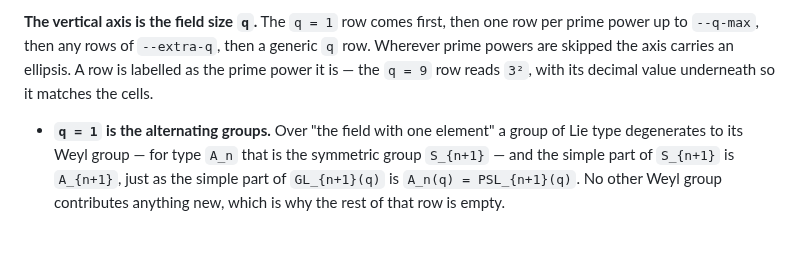
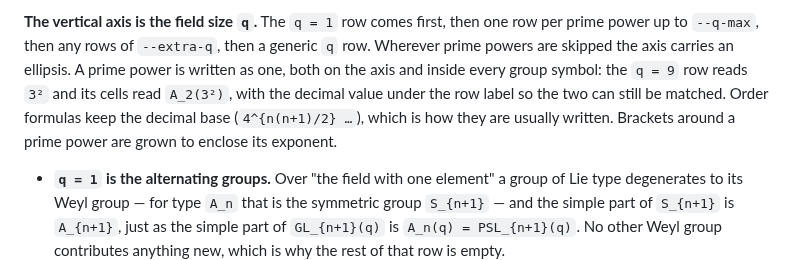
Before and after one commit to Rami5743/Grp_Tab, a Markdown page: README.md, the part around the change. Rendered like a GitHub page; blank space fills up the shorter version.

```diff
--- a/README.md
+++ b/README.md
@@ -39,8 +39,12 @@ is what tells the two apart.
 **The vertical axis is the field size `q`.**  The `q = 1` row comes first,
 then one row per prime power up to `--q-max`, then any rows of `--extra-q`,
 then a generic `q` row.  Wherever prime powers are skipped the axis carries an
-ellipsis.  A row is labelled as the prime power it is — the `q = 9` row reads
-`3²`, with its decimal value underneath so it matches the cells.
+ellipsis.  A prime power is written as one, both on the axis and inside every
+group symbol: the `q = 9` row reads `3²` and its cells read `A_2(3²)`, with the
+decimal value under the row label so the two can still be matched.  Order
+formulas keep the decimal base (`4^{n(n+1)/2} …`), which is how they are
+usually written.  Brackets around a prime power are grown to enclose its
+exponent.
 
 * **`q = 1` is the alternating groups.**  Over "the field with one element" a
   group of Lie type degenerates to its Weyl group — for type `A_n` that is the
```
Also changed, not shown: out/preview.png, 3 other files.
